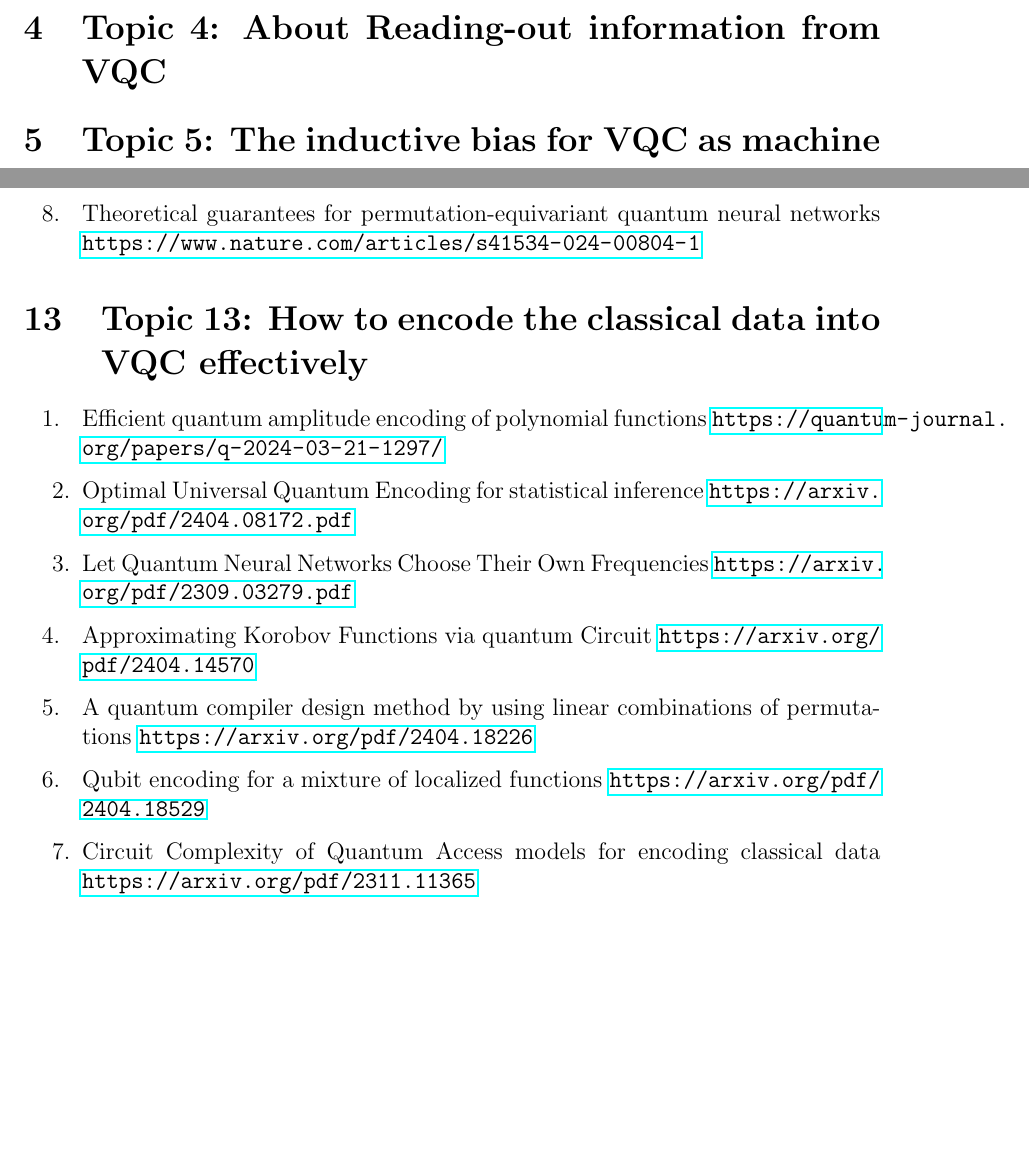
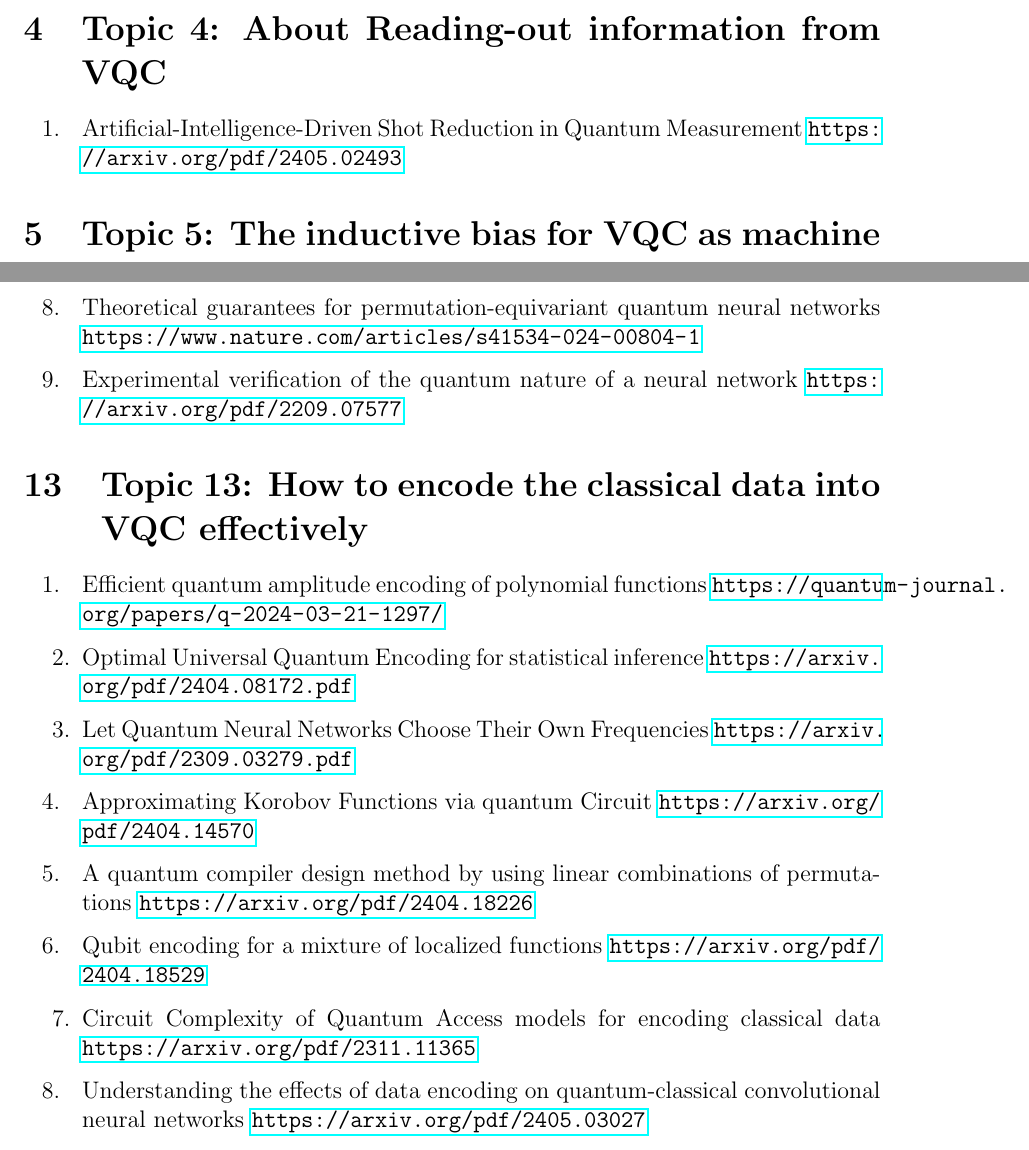
Before and after one commit to Aderson10086/VQC_Literatures, a LaTeX document (literature_sort.tex): two parts of pages 2 and 6 of 7, joined at a grey line, cut so that both start at the same text, the shorter picture padded with empty space. Compiled offline with pdfLaTeX.

Commit message:
update in March 7

```diff
--- a/literature_sort.tex
+++ b/literature_sort.tex
@@ -45,6 +45,9 @@
 
 
 \section{Topic 4: About Reading-out information  from VQC}
+\begin{itemize}
+	\item [1. ] Artificial-Intelligence-Driven Shot Reduction in Quantum Measurement \url{https://arxiv.org/pdf/2405.02493}
+\end{itemize}
 
 \section{Topic 5: The inductive bias for VQC as machine learning models}
 \begin{itemize}
@@ -112,6 +115,7 @@
 \item[6. ] Revealing the working mechanism of quantum neural networks by mutual information \url{https://arxiv.org/pdf/2404.19312}
 \item[7. ] Analyzing variational quantum landscapes with information content \url{https://www.nature.com/articles/s41467-023-43957-x#Sec7}
 \item[8. ] Theoretical guarantees for permutation-equivariant quantum neural networks \url{https://www.nature.com/articles/s41534-024-00804-1}
+\item[9. ] Experimental verification of the quantum nature of a neural network \url{https://arxiv.org/pdf/2209.07577}
 \end{itemize}
 
 \section{Topic 13: How to encode the classical data into VQC effectively}
@@ -123,6 +127,7 @@
 \item [5. ] A quantum compiler design method by using linear combinations of permutations \url{https://arxiv.org/pdf/2404.18226}
 \item [6. ] Qubit encoding for a mixture of localized functions \url{https://arxiv.org/pdf/2404.18529}
 \item [7.] Circuit Complexity of Quantum Access models for encoding classical data \url{https://arxiv.org/pdf/2311.11365}
+\item [8. ] Understanding the effects of data encoding on quantum-classical convolutional neural networks \url{https://arxiv.org/pdf/2405.03027}
 \end{itemize}
 \section{Topic 14: Continuous Problem in Quantum World}
 \begin{itemize}
```
Also changed, not shown: literature_sort.pdf, 4 other files.
